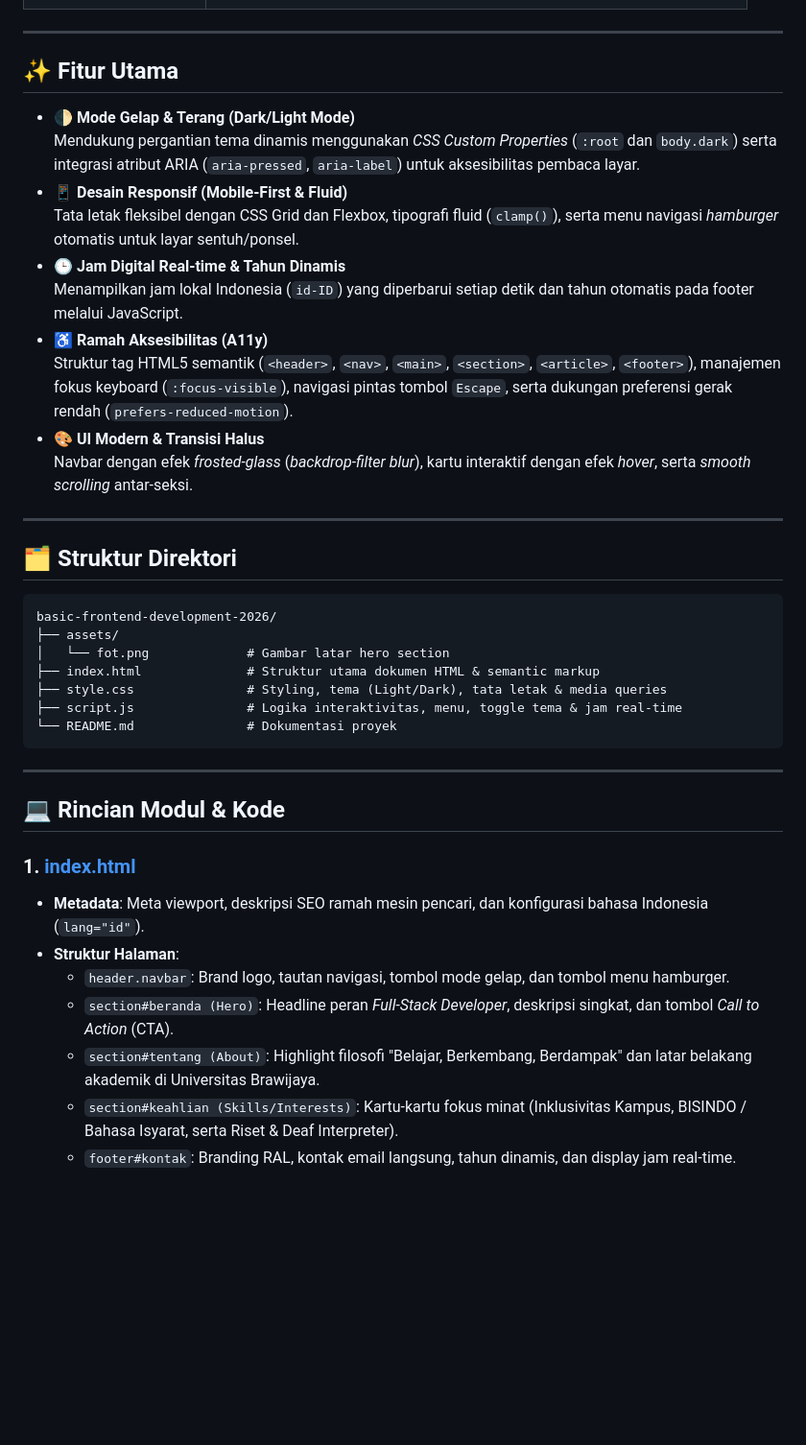
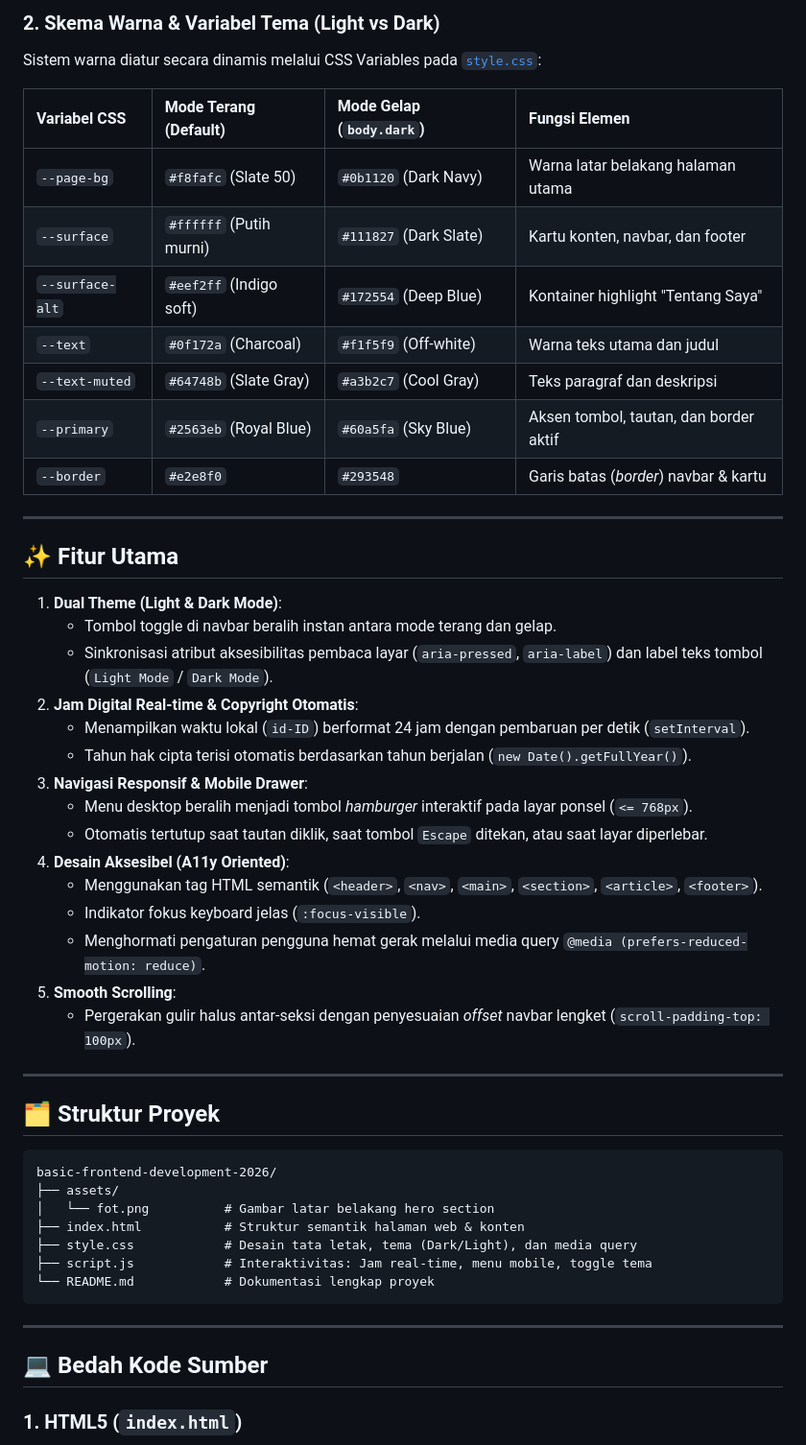
Before and after one commit to RALxPro0/basic-frontend-development-2026, a Markdown page: README.md, the part around one of its changes. Shown at 96% size. Drawn GitHub-style; blank space fills up the shorter version.

````diff
--- a/README.md
+++ b/README.md
@@ -15,43 +66,54 @@ Website portofolio pribadi modern, responsif, dan aksesibel yang dibangun menggu
+### 2. Skema Warna & Variabel Tema (Light vs Dark)
+
+Sistem warna diatur secara dinamis melalui CSS Variables pada [`style.css`](style.css):
+
+| Variabel CSS | Mode Terang (Default) | Mode Gelap (`body.dark`) | Fungsi Elemen |
+| :--- | :--- | :--- | :--- |
+| `--page-bg` | `#f8fafc` (Slate 50) | `#0b1120` (Dark Navy) | Warna latar belakang halaman utama |
+| `--surface` | `#ffffff` (Putih murni) | `#111827` (Dark Slate) | Kartu konten, navbar, dan footer |
+| `--surface-alt` | `#eef2ff` (Indigo soft) | `#172554` (Deep Blue) | Kontainer highlight "Tentang Saya" |
+| `--text` | `#0f172a` (Charcoal) | `#f1f5f9` (Off-white) | Warna teks utama dan judul |
+| `--text-muted` | `#64748b` (Slate Gray) | `#a3b2c7` (Cool Gray) | Teks paragraf dan deskripsi |
+| `--primary` | `#2563eb` (Royal Blue) | `#60a5fa` (Sky Blue) | Aksen tombol, tautan, dan border aktif |
+| `--border` | `#e2e8f0` | `#293548` | Garis batas (*border*) navbar & kartu |
 
 ---
 
 ## ✨ Fitur Utama
 
-- 🌓 **Mode Gelap & Terang (Dark/Light Mode)**
-  Mendukung pergantian tema dinamis menggunakan *CSS Custom Properties* (`:root` dan `body.dark`) serta integrasi atribut ARIA (`aria-pressed`, `aria-label`) untuk aksesibilitas pembaca layar.
-- 📱 **Desain Responsif (Mobile-First & Fluid)**
-  Tata letak fleksibel dengan CSS Grid dan Flexbox, tipografi fluid (`clamp()`), serta menu navigasi *hamburger* otomatis untuk layar sentuh/ponsel.
-- 🕒 **Jam Digital Real-time & Tahun Dinamis**
-  Menampilkan jam lokal Indonesia (`id-ID`) yang diperbarui setiap detik dan tahun otomatis pada footer melalui JavaScript.
-- ♿ **Ramah Aksesibilitas (A11y)**
-  Struktur tag HTML5 semantik (`<header>`, `<nav>`, `<main>`, `<section>`, `<article>`, `<footer>`), manajemen fokus keyboard (`:focus-visible`), navigasi pintas tombol `Escape`, serta dukungan preferensi gerak rendah (`prefers-reduced-motion`).
-- 🎨 **UI Modern & Transisi Halus**
-  Navbar dengan efek *frosted-glass* (*backdrop-filter blur*), kartu interaktif dengan efek *hover*, serta *smooth scrolling* antar-seksi.
+1. **Dual Theme (Light & Dark Mode)**:
+   - Tombol toggle di navbar beralih instan antara mode terang dan gelap.
+   - Sinkronisasi atribut aksesibilitas pembaca layar (`aria-pressed`, `aria-label`) dan label teks tombol (`Light Mode` / `Dark Mode`).
+2. **Jam Digital Real-time & Copyright Otomatis**:
+   - Menampilkan waktu lokal (`id-ID`) berformat 24 jam dengan pembaruan per detik (`setInterval`).
+   - Tahun hak cipta terisi otomatis berdasarkan tahun berjalan (`new Date().getFullYear()`).
+3. **Navigasi Responsif & Mobile Drawer**:
+   - Menu desktop beralih menjadi tombol *hamburger* interaktif pada layar ponsel (`<= 768px`).
+   - Otomatis tertutup saat tautan diklik, saat tombol `Escape` ditekan, atau saat layar diperlebar.
+4. **Desain Aksesibel (A11y Oriented)**:
+   - Menggunakan tag HTML semantik (`<header>`, `<nav>`, `<main>`, `<section>`, `<article>`, `<footer>`).
+   - Indikator fokus keyboard jelas (`:focus-visible`).
+   - Menghormati pengaturan pengguna hemat gerak melalui media query `@media (prefers-reduced-motion: reduce)`.
+5. **Smooth Scrolling**:
+   - Pergerakan gulir halus antar-seksi dengan penyesuaian *offset* navbar lengket (`scroll-padding-top: 100px`).
 
 ---
 
-## 🗂️ Struktur Direktori
+## 🗂️ Struktur Proyek
 
 ```text
 basic-frontend-development-2026/
 ├── assets/
-│   └── fot.png             # Gambar latar hero section
-├── index.html              # Struktur utama dokumen HTML & semantic markup
-├── style.css               # Styling, tema (Light/Dark), tata letak & media queries
-├── script.js               # Logika interaktivitas, menu, toggle tema & jam real-time
-└── README.md               # Dokumentasi proyek
+│   └── fot.png          # Gambar latar belakang hero section
+├── index.html           # Struktur semantik halaman web & konten
+├── style.css            # Desain tata letak, tema (Dark/Light), dan media query
+├── script.js            # Interaktivitas: Jam real-time, menu mobile, toggle tema
+└── README.md            # Dokumentasi lengkap proyek
 ```
 
 ---
 
-## 💻 Rincian Modul & Kode
+## 💻 Bedah Kode Sumber
 
-### 1. [index.html](index.html)
-- **Metadata**: Meta viewport, deskripsi SEO ramah mesin pencari, dan konfigurasi bahasa Indonesia (`lang="id"`).
-- **Struktur Halaman**:
-  - `header.navbar`: Brand logo, tautan navigasi, tombol mode gelap, dan tombol menu hamburger.
-  - `section#beranda (Hero)`: Headline peran *Full-Stack Developer*, deskripsi singkat, dan tombol *Call to Action* (CTA).
-  - `section#tentang (About)`: Highlight filosofi "Belajar, Berkembang, Berdampak" dan latar belakang akademik di Universitas Brawijaya.
-  - `section#keahlian (Skills/Interests)`: Kartu-kartu fokus minat (Inklusivitas Kampus, BISINDO / Bahasa Isyarat, serta Riset & Deaf Interpreter).
-  - `footer#kontak`: Branding RAL, kontak email langsung, tahun dinamis, dan display jam real-time.
+### 1. HTML5 (`index.html`)
 
````
Also changed, not shown: other parts of README.md (+149 -124 lines).
